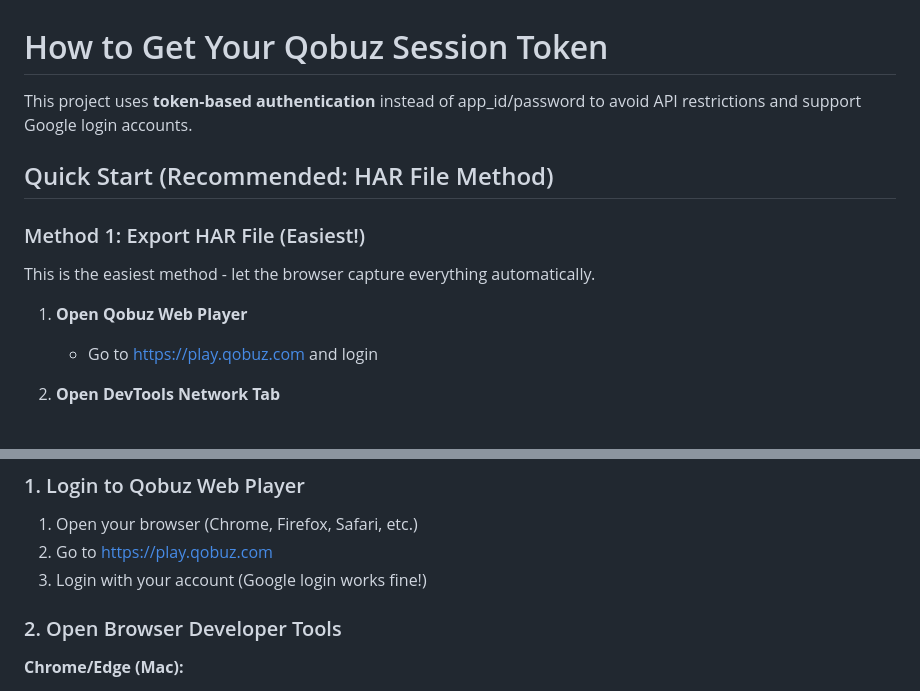
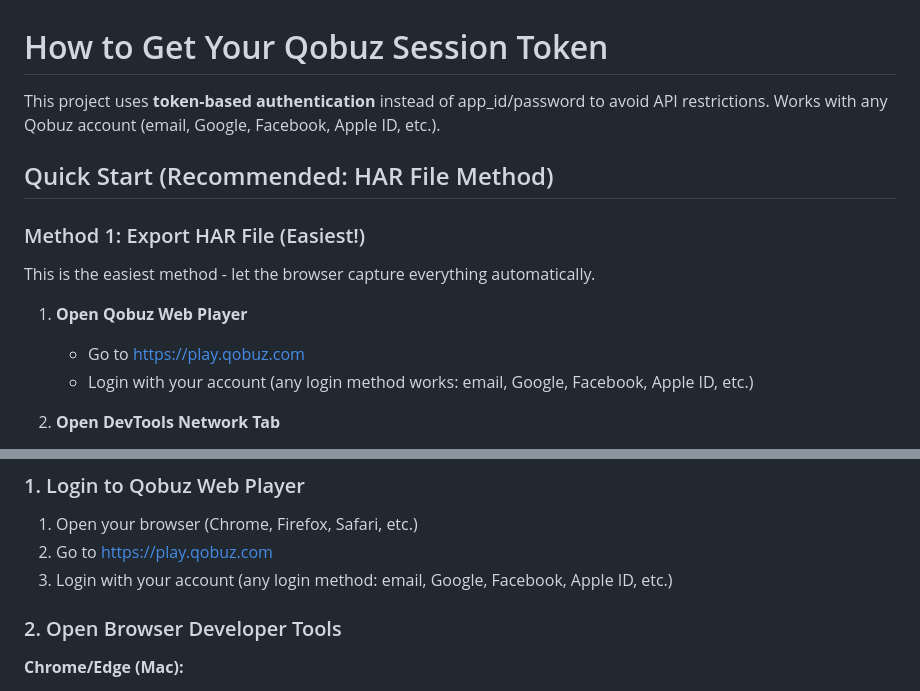
Before and after one commit to petitsamuel/spotify2qobuz-web, a Markdown page: GET_TOKEN_INSTRUCTIONS.md, 2 parts joined by grey strips. Drawn GitHub-style.

Commit message:
docs: clarify token works with any login method
- Updated documentation to reflect token authentication works with any
  Qobuz account (email, Google, Facebook, Apple ID, etc.)
- Removed misleading reference to 'Google login accounts' specifically
- Token method is independent of authentication provider used

```diff
--- a/GET_TOKEN_INSTRUCTIONS.md
+++ b/GET_TOKEN_INSTRUCTIONS.md
@@ -1,6 +1,6 @@
 # How to Get Your Qobuz Session Token
 
-This project uses **token-based authentication** instead of app_id/password to avoid API restrictions and support Google login accounts.
+This project uses **token-based authentication** instead of app_id/password to avoid API restrictions. Works with any Qobuz account (email, Google, Facebook, Apple ID, etc.).
 
 ## Quick Start (Recommended: HAR File Method)
 
@@ -9,7 +9,8 @@ This project uses **token-based authentication** instead of app_id/password to a
 This is the easiest method - let the browser capture everything automatically.
 
 1. **Open Qobuz Web Player**
-   - Go to https://play.qobuz.com and login
+   - Go to https://play.qobuz.com
+   - Login with your account (any login method works: email, Google, Facebook, Apple ID, etc.)
 
 2. **Open DevTools Network Tab**
    - Press `Cmd+Option+I` (Mac) or `F12` (Windows/Linux)
@@ -43,7 +44,7 @@ This is the easiest method - let the browser capture everything automatically.
 ### 1. Login to Qobuz Web Player
 1. Open your browser (Chrome, Firefox, Safari, etc.)
 2. Go to https://play.qobuz.com
-3. Login with your account (Google login works fine!)
+3. Login with your account (any login method: email, Google, Facebook, Apple ID, etc.)
 
 ### 2. Open Browser Developer Tools
 
```
Also changed, not shown: README.md (+1 -1 lines), USER_GUIDE.md (+1 -1 lines).
